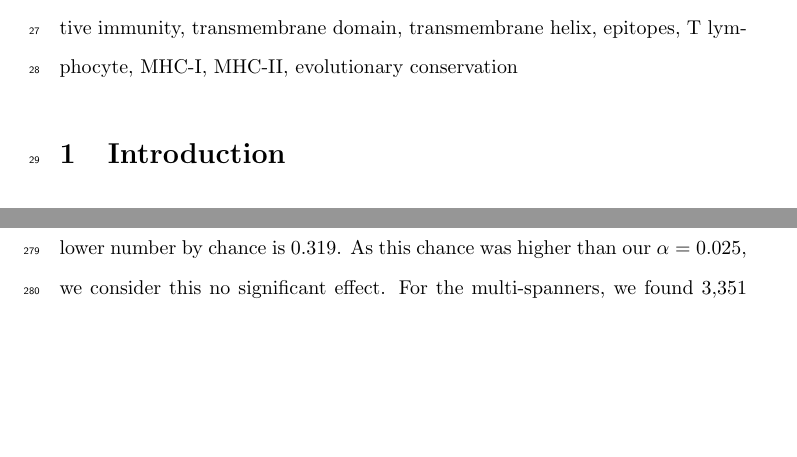
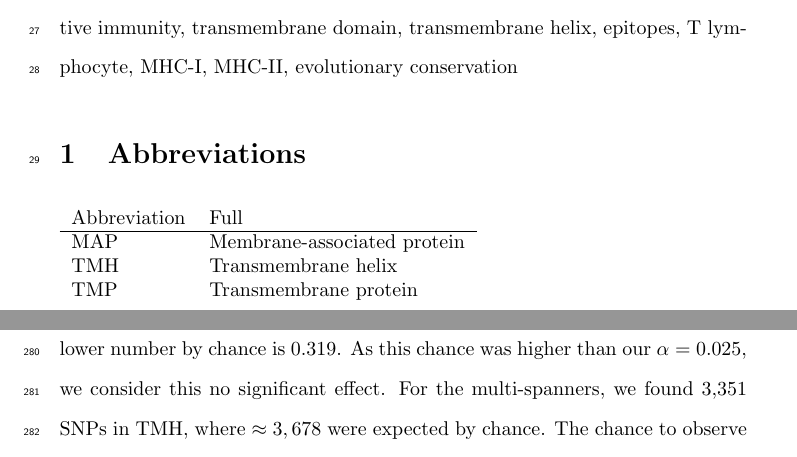
Before and after one commit to richelbilderbeek/bbbq_article, a LaTeX paper (bbbq_header.tex, which reads bbbq_article.tex): two parts of pages 2 and 15 of 41 before the commit and two parts of pages 2 and 16 of 43 after it, joined at a grey line, cut so that both start at the same text, the shorter picture padded with empty space. Compiled offline with pdfLaTeX.

Commit message:
Add non-standard abbreviations list, fix #204

```diff
--- a/bbbq_article.tex
+++ b/bbbq_article.tex
@@ -1,18 +1,41 @@
 \begin{abstract}
 
-Cytolytic T cell responses are predicted to be biased towards membrane proteins. The peptide-binding grooves of most haplotypes
+Cytolytic T cell responses are predicted to be biased towards membrane proteins.
+The peptide-binding grooves of most haplotypes
 of histocompatibility complex class I (MHC-I) are relatively hydrophobic,
 therefore peptide fragments derived from human transmembrane helices (TMHs) are predicted to be presented more often as would be expected
 based on their abundance in the proteome. However, the physiological reason of why membrane proteins might be over-presented is unclear.
 In this study, we show that the over-presentation of TMH-derived peptides is general, as it is predicted for bacteria and viruses
-and for both MHC-I and MHC-II. Moreover, we show that TMHs are evolutionarily more conserved, because single nucleotide polymorphisms (SNPs) are present relatively less frequently in TMH-coding chromosomal regions compared to regions coding for extracellular and cytoplasmic protein regions. Thus, our findings suggest that both cytolytic and helper T cells respond more to membrane proteins, because these are evolutionary more conserved.
-We speculate that TMHs therefore are less prone to escape mutations that enable pathogens to evade T cell responses.
+and for both MHC-I and MHC-II. Moreover, we show that TMHs are evolutionarily more conserved,
+because single nucleotide polymorphisms (SNPs) are present
+relatively less frequently in TMH-coding chromosomal regions
+compared to regions coding for extracellular and cytoplasmic protein regions.
+Thus, our findings suggest that
+both cytolytic and helper T cells respond more to membrane proteins,
+because these are evolutionary more conserved.
+We speculate that TMHs therefore are less prone to escape mutations
+that enable pathogens to evade T cell responses.
 
 \end{abstract}
 
 {\bf Keywords:} antigen presentation, membrane proteins, bioinformatics,
 adaptive immunity, transmembrane domain, transmembrane helix,
 epitopes, T lymphocyte, MHC-I, MHC-II, evolutionary conservation
+
+%%%%%%%%%%%%%%%%%%%%%%%%%%%%%%%%%%%%%%%%%%%%%%%%%%%%%%%%%%%%%%%%%%%%%%%%%%%%%%%%
+\section{Abbreviations}
+%%%%%%%%%%%%%%%%%%%%%%%%%%%%%%%%%%%%%%%%%%%%%%%%%%%%%%%%%%%%%%%%%%%%%%%%%%%%%%%%
+
+\begin{table}[h]
+  \begin{tabular}{ll}
+    Abbreviation & Full               \\
+    \hline
+    MAP & Membrane-associated protein \\
+    TMH & Transmembrane helix         \\
+    TMP & Transmembrane protein
+  \end{tabular}
+  \label{table:abbreviations}
+\end{table}
 
 %%%%%%%%%%%%%%%%%%%%%%%%%%%%%%%%%%%%%%%%%%%%%%%%%%%%%%%%%%%%%%%%%%%%%%%%%%%%%%%%
 \section{Introduction}
```
